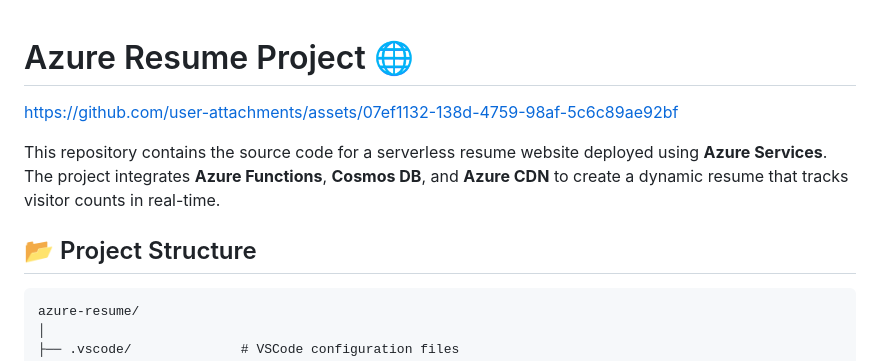
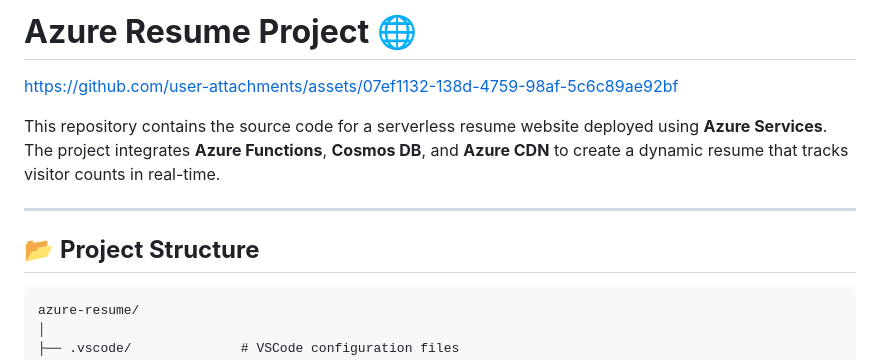
Before and after one commit to BharghavaKumarPurru/azure-resume, a Markdown page: README.md, the part around the change printed below. Rendered like a GitHub page.

````diff
--- a/README.md
+++ b/README.md
@@ -1,5 +1,5 @@
+# **Azure Resume Project 🌐**
 
-# Azure Resume Project 🌐
 
 
 https://github.com/user-attachments/assets/07ef1132-138d-4759-98af-5c6c89ae92bf
@@ -8,7 +8,9 @@ https://github.com/user-attachments/assets/07ef1132-138d-4759-98af-5c6c89ae92bf
 
 This repository contains the source code for a serverless resume website deployed using **Azure Services**. The project integrates **Azure Functions**, **Cosmos DB**, and **Azure CDN** to create a dynamic resume that tracks visitor counts in real-time.
 
-## 📂 Project Structure
+---
+
+## 📂 **Project Structure**
 
 ```
 azure-resume/
````
Also changed, not shown: other parts of README.md (+24 -36 lines).
